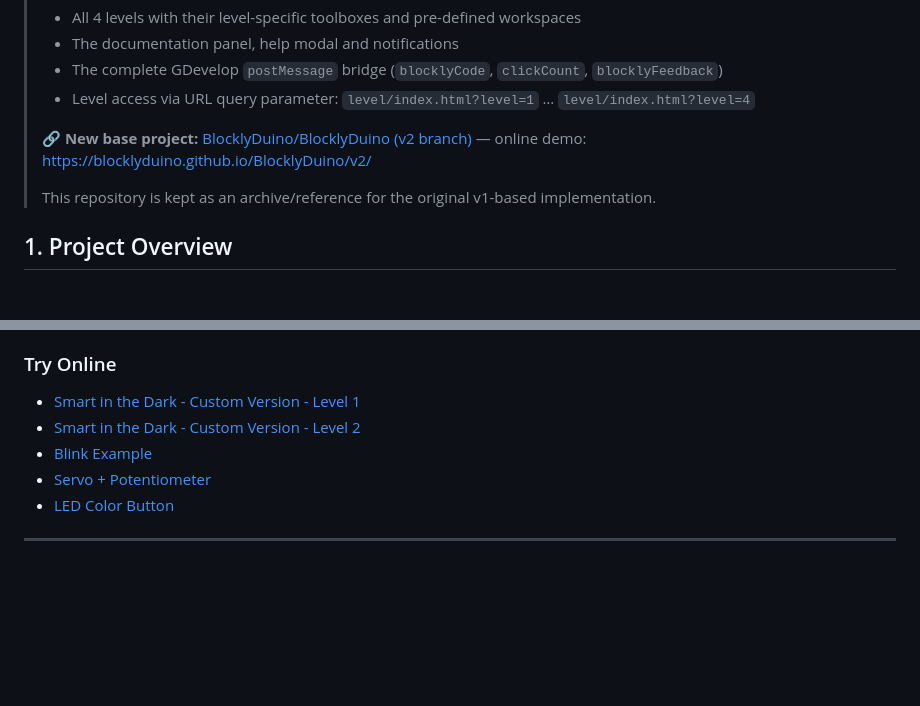
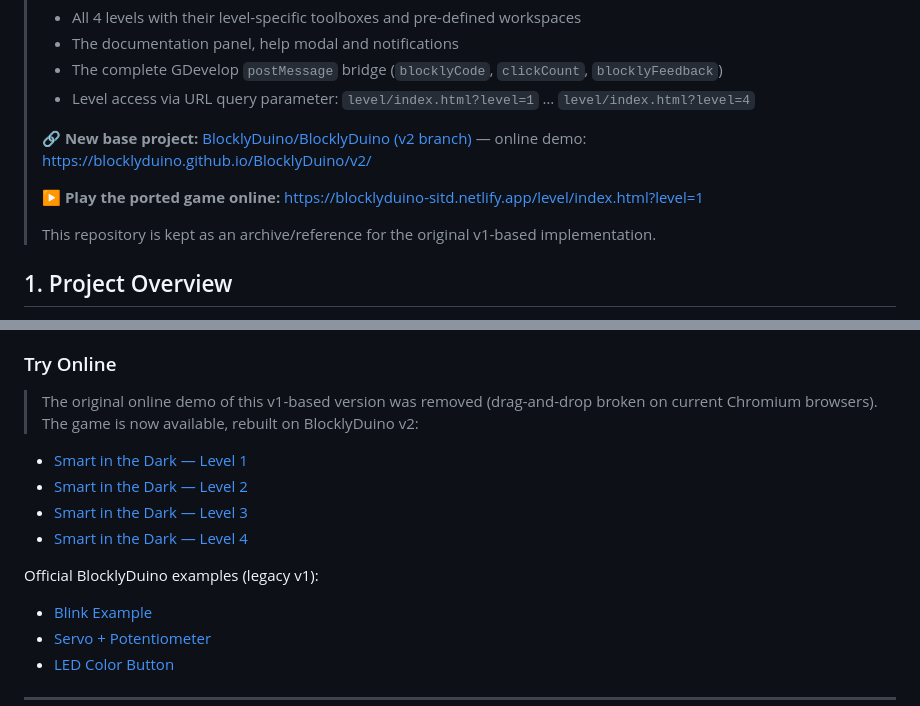
Before and after one commit to HATEMMerabtine/blocklyduino-serious-game, a Markdown page: README.md, 2 parts joined by grey strips. Rendered like a GitHub page; blank space fills up the shorter version.

```diff
--- a/README.md
+++ b/README.md
@@ -13,6 +13,8 @@
 > -   Level access via URL query parameter: `level/index.html?level=1` … `level/index.html?level=4`
 >
 > 🔗 **New base project:** [BlocklyDuino/BlocklyDuino (v2 branch)](https://github.com/BlocklyDuino/BlocklyDuino/tree/v2) — online demo: [https://blocklyduino.github.io/BlocklyDuino/v2/](https://blocklyduino.github.io/BlocklyDuino/v2/)
+>
+> ▶️ **Play the ported game online:** [https://blocklyduino-sitd.netlify.app/level/index.html?level=1](https://blocklyduino-sitd.netlify.app/level/index.html?level=1)
 >
 > This repository is kept as an archive/reference for the original v1-based implementation.
 
@@ -205,8 +207,15 @@ Here is a summary of the tools and tasks for each level as defined in the enviro
 
 ### Try Online
 
--   [Smart in the Dark - Custom Version - Level 1](https://blocklyduino-smart-in-the-dark-sg.netlify.app/level/1)
--   [Smart in the Dark - Custom Version - Level 2](https://blocklyduino-smart-in-the-dark-sg.netlify.app/level/2)
+> The original online demo of this v1-based version was removed (drag-and-drop broken on current Chromium browsers). The game is now available, rebuilt on BlocklyDuino v2:
+
+-   [Smart in the Dark — Level 1](https://blocklyduino-sitd.netlify.app/level/index.html?level=1)
+-   [Smart in the Dark — Level 2](https://blocklyduino-sitd.netlify.app/level/index.html?level=2)
+-   [Smart in the Dark — Level 3](https://blocklyduino-sitd.netlify.app/level/index.html?level=3)
+-   [Smart in the Dark — Level 4](https://blocklyduino-sitd.netlify.app/level/index.html?level=4)
+
+Official BlocklyDuino examples (legacy v1):
+
 -   [Blink Example](http://blocklyduino.github.io/BlocklyDuino/blockly/apps/blocklyduino/index.html?url=examples/blink.xml)
 -   [Servo + Potentiometer](http://blocklyduino.github.io/BlocklyDuino/blockly/apps/blocklyduino/index.html?url=examples/servo_potentio.xml)
 -   [LED Color Button](http://blocklyduino.github.io/BlocklyDuino/blockly/apps/blocklyduino/index.html?url=examples/click_color.xml)
```
